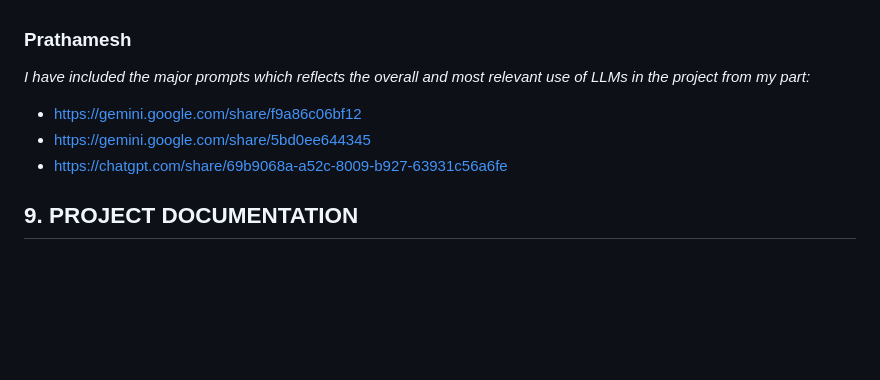
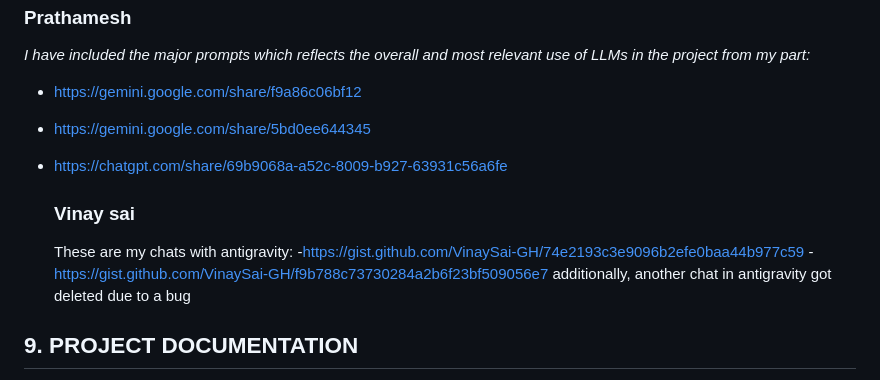
Before and after one commit to sahas42/software-tool, a Markdown page: project_report.md, the part around the change. GitHub-like rendering; blank space fills up the shorter version.

Commit message:
Add Vinay Sai's chats with antigravity
Added personal chat links with antigravity and noted a bug-related deletion.

```diff
--- a/project_report.md
+++ b/project_report.md
@@ -140,6 +140,13 @@ Please find links to my chats here: https://drive.google.com/drive/folders/1iPlR
 - https://gemini.google.com/share/5bd0ee644345
 - https://chatgpt.com/share/69b9068a-a52c-8009-b927-63931c56a6fe
 
+  ### Vinay sai
+  These are my chats with antigravity:
+  -https://gist.github.com/VinaySai-GH/74e2193c3e9096b2efe0baa44b977c59
+  -https://gist.github.com/VinaySai-GH/f9b788c73730284a2b6f23bf509056e7
+  additionally, another chat in antigravity got deleted due to a bug
+
+
 
 ## 9. PROJECT DOCUMENTATION
 
```
